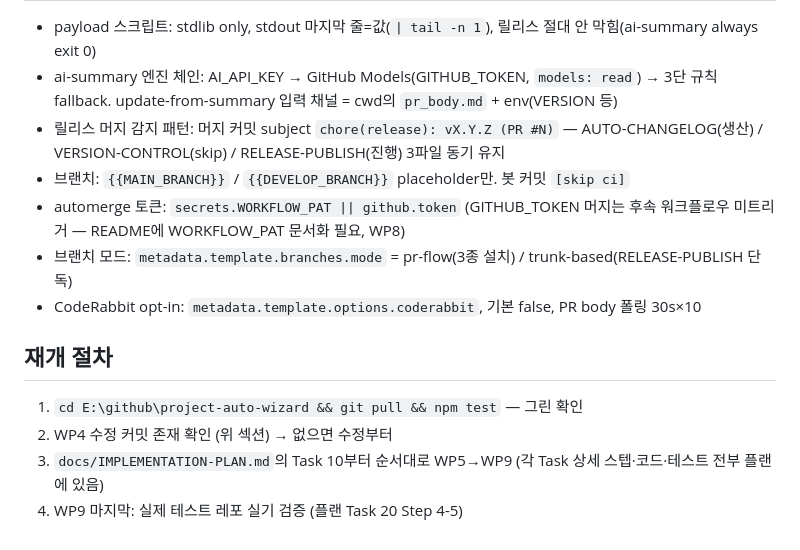
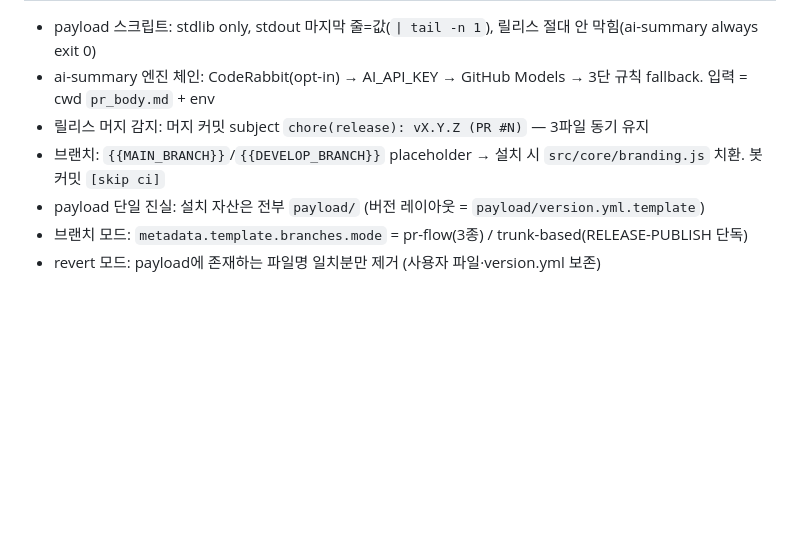
Before and after one commit to Twin-Fang/project-auto-wizard, a Markdown page: docs/HANDOFF.md, the part around one of its changes. GitHub-like rendering; blank space fills up the shorter version.

```diff
--- a/docs/HANDOFF.md
+++ b/docs/HANDOFF.md
@@ -48,15 +43,8 @@
 
 - payload 스크립트: stdlib only, stdout 마지막 줄=값(`| tail -n 1`), 릴리스 절대 안 막힘(ai-summary always exit 0)
-- ai-summary 엔진 체인: AI_API_KEY → GitHub Models(GITHUB_TOKEN, `models: read`) → 3단 규칙 fallback. update-from-summary 입력 채널 = cwd의 `pr_body.md` + env(VERSION 등)
-- 릴리스 머지 감지 패턴: 머지 커밋 subject `chore(release): vX.Y.Z (PR #N)` — AUTO-CHANGELOG(생산) / VERSION-CONTROL(skip) / RELEASE-PUBLISH(진행) 3파일 동기 유지
-- 브랜치: `{{MAIN_BRANCH}}` / `{{DEVELOP_BRANCH}}` placeholder만. 봇 커밋 `[skip ci]`
-- automerge 토큰: `secrets.WORKFLOW_PAT || github.token` (GITHUB_TOKEN 머지는 후속 워크플로우 미트리거 — README에 WORKFLOW_PAT 문서화 필요, WP8)
-- 브랜치 모드: `metadata.template.branches.mode` = pr-flow(3종 설치) / trunk-based(RELEASE-PUBLISH 단독)
-- CodeRabbit opt-in: `metadata.template.options.coderabbit`, 기본 false, PR body 폴링 30s×10
-
-## 재개 절차
-
-1. `cd E:\github\project-auto-wizard && git pull && npm test` — 그린 확인
-2. WP4 수정 커밋 존재 확인 (위 섹션) → 없으면 수정부터
-3. `docs/IMPLEMENTATION-PLAN.md`의 Task 10부터 순서대로 WP5→WP9 (각 Task 상세 스텝·코드·테스트 전부 플랜에 있음)
-4. WP9 마지막: 실제 테스트 레포 실기 검증 (플랜 Task 20 Step 4-5)
+- ai-summary 엔진 체인: CodeRabbit(opt-in) → AI_API_KEY → GitHub Models → 3단 규칙 fallback. 입력 = cwd `pr_body.md` + env
+- 릴리스 머지 감지: 머지 커밋 subject `chore(release): vX.Y.Z (PR #N)` — 3파일 동기 유지
+- 브랜치: `{{MAIN_BRANCH}}`/`{{DEVELOP_BRANCH}}` placeholder → 설치 시 `src/core/branding.js` 치환. 봇 커밋 `[skip ci]`
+- payload 단일 진실: 설치 자산은 전부 `payload/` (버전 레이아웃 = `payload/version.yml.template`)
+- 브랜치 모드: `metadata.template.branches.mode` = pr-flow(3종) / trunk-based(RELEASE-PUBLISH 단독)
+- revert 모드: payload에 존재하는 파일명 일치분만 제거 (사용자 파일·version.yml 보존)
```
Also changed, not shown: other parts of docs/HANDOFF.md (+27 -32 lines).
